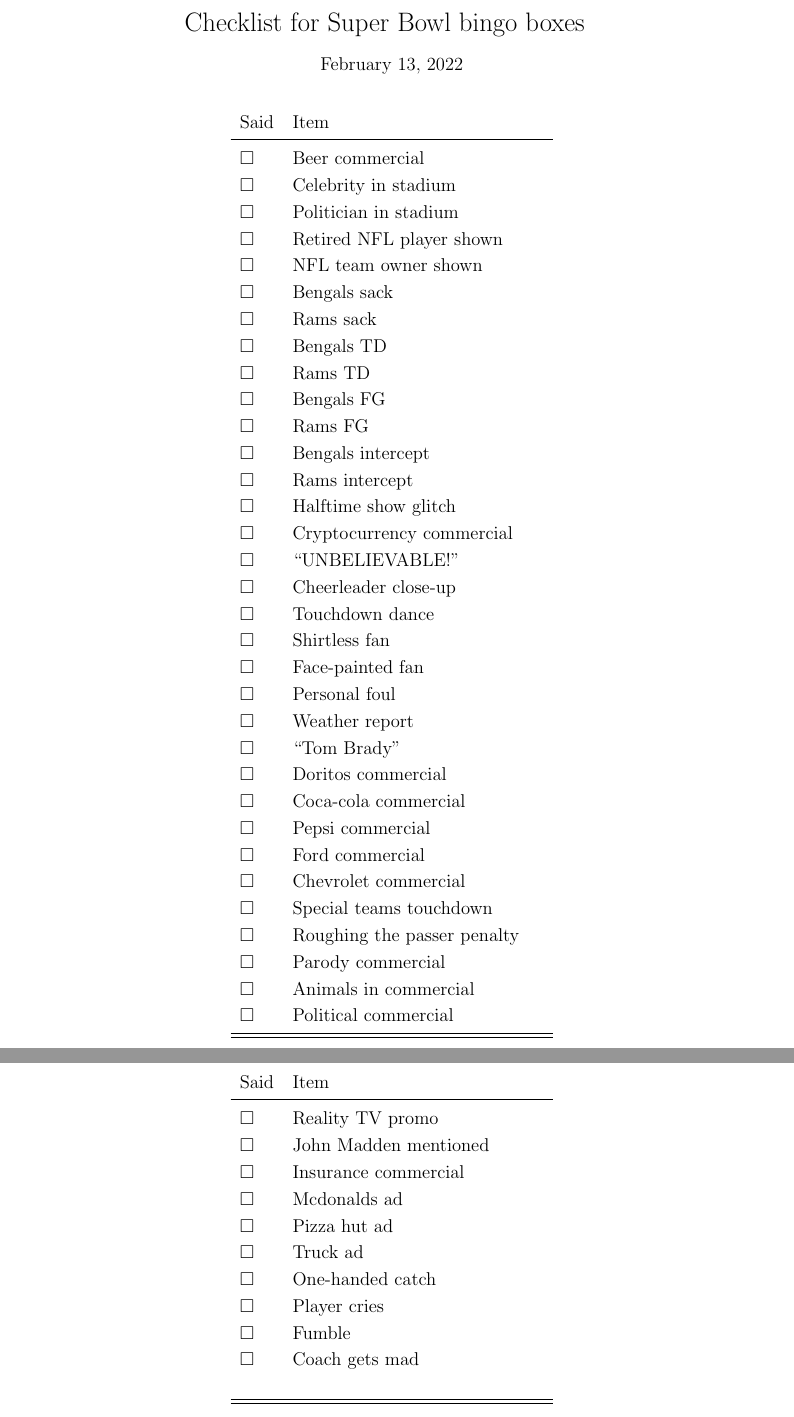
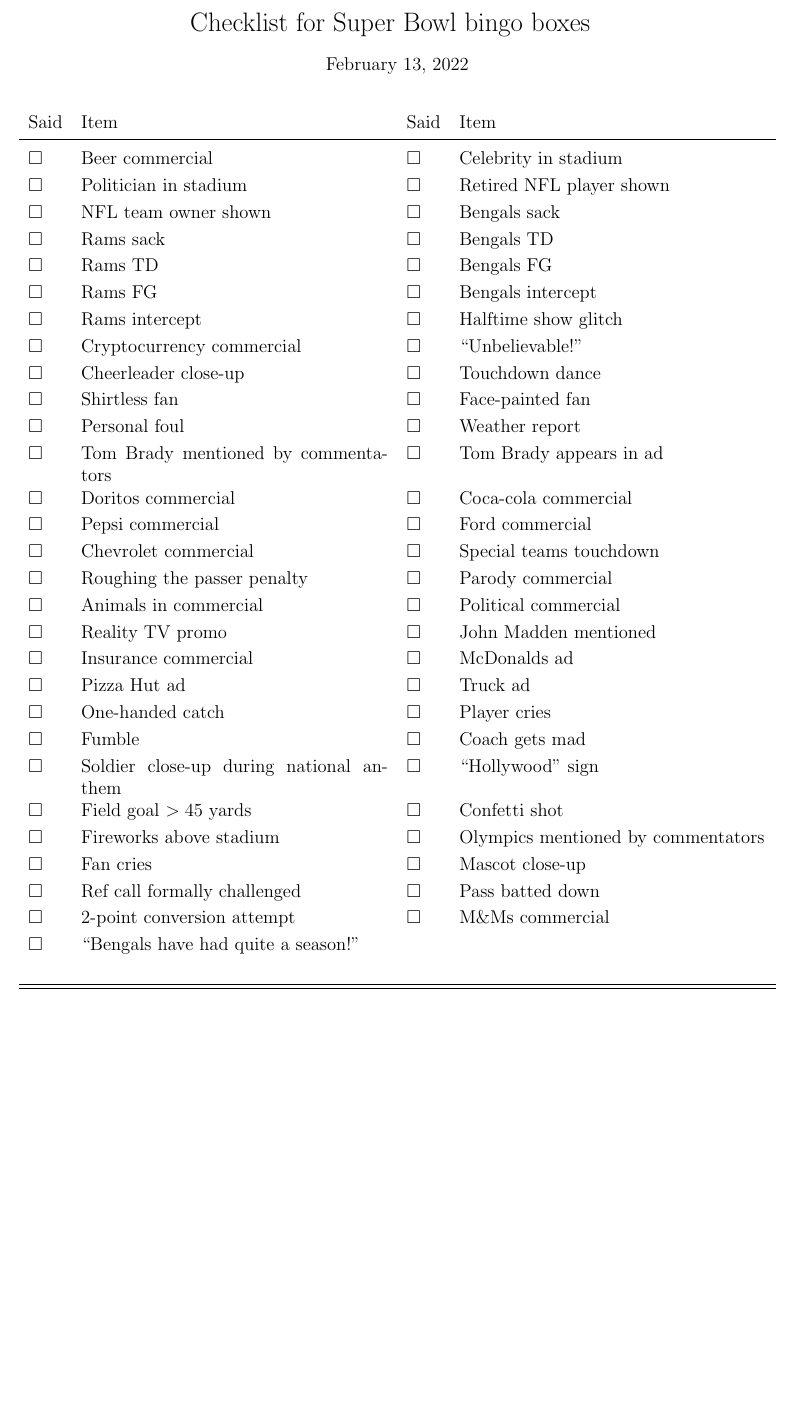
Before and after one commit to jessehamner/BingoCards, a LaTeX document (bingochecklist.tex, which reads checklist1.tex): two parts of pages 1 and 2 of 2 before the commit and part of the page after it, the two joined at a grey line, cut so that both start at the same text, the shorter picture padded with empty space. Compiled offline with pdfLaTeX.

Commit message:
updated with more entries; made checklist two-column.

```diff
--- a/bingochecklist.tex
+++ b/bingochecklist.tex
@@ -4,7 +4,7 @@
 \usepackage{longtable}
 \usepackage{amsmath, amssymb}
 \usepackage{marvosym}
-\usepackage[left=1.0in,right=1.1in,top=1.0in,bottom=0.75in]{geometry}
+\usepackage[left=0.75in,right=0.75in,top=1.0in,bottom=0.75in]{geometry}
 
 \newcommand{\sep}{1mm}
 \newcommand{\negsep}{-3mm}
@@ -25,13 +25,13 @@
 
 \end{center}
 
-\begin{longtable}{l p {2.25in} }
+\begin{longtable}{l p {2.75in} l p{2.75in}}
 
-Said  & Item \\[\sep]
+Said  & Item & Said & Item \\[\sep]
 \hline\\[\negsep]
 \endfirsthead
 
-Said  & Item \\[\sep]
+Said  & Item & Said & Item\\[\sep]
 \hline\\[\negsep]
 \endhead
 
--- a/checklist1.tex
+++ b/checklist1.tex
@@ -1,45 +1,31 @@
 % Hopefully a nice table
 
-$\square$ & Beer commercial \\[\sep]
-$\square$ & Celebrity in stadium \\[\sep]
-$\square$ & Politician in stadium \\[\sep]
-$\square$ & Retired NFL player shown \\[\sep]
-$\square$ & NFL team owner shown \\[\sep]
-$\square$ & Bengals sack \\[\sep]
-$\square$ & Rams sack \\[\sep]
-$\square$ & Bengals TD \\[\sep]
-$\square$ & Rams TD \\[\sep]
-$\square$ & Bengals FG \\[\sep]
-$\square$ & Rams FG \\[\sep]
-$\square$ & Bengals intercept \\[\sep]
-$\square$ & Rams intercept \\[\sep]
-$\square$ & Halftime show glitch \\[\sep]
-$\square$ & Cryptocurrency commercial \\[\sep]
-$\square$ & ``UNBELIEVABLE!" \\[\sep]
-$\square$ & Cheerleader close-up \\[\sep]
-$\square$ & Touchdown dance \\[\sep]
-$\square$ & Shirtless fan \\[\sep]
-$\square$ & Face-painted fan \\[\sep]
-$\square$ & Personal foul \\[\sep]
-$\square$ & Weather report \\[\sep]
-$\square$ & ``Tom Brady" \\[\sep]
-$\square$ & Doritos commercial \\[\sep]
-$\square$ & Coca-cola commercial \\[\sep]
-$\square$ & Pepsi commercial \\[\sep]
-$\square$ & Ford commercial \\[\sep]
-$\square$ & Chevrolet commercial \\[\sep]
-$\square$ & Special teams touchdown \\[\sep]
-$\square$ & Roughing the passer penalty \\[\sep]
-$\square$ & Parody commercial \\[\sep]
-$\square$ & Animals in commercial \\[\sep]
-$\square$ & Political commercial \\[\sep]
-$\square$ & Reality TV promo \\[\sep]
-$\square$ & John Madden mentioned \\[\sep]
-$\square$ & Insurance commercial \\[\sep]
-$\square$ & Mcdonalds ad \\[\sep]
-$\square$ & Pizza hut ad \\[\sep]
-$\square$ & Truck ad \\[\sep]
-$\square$ & One-handed catch \\[\sep]
-$\square$ & Player cries \\[\sep]
-$\square$ & Fumble \\[\sep]
-$\square$ & Coach gets mad \\[\sep]
+$\square$ & Beer commercial &$\square$ & Celebrity in stadium \\[\sep]
+$\square$ & Politician in stadium &$\square$ & Retired NFL player shown \\[\sep]
+$\square$ & NFL team owner shown &$\square$ & Bengals sack \\[\sep]
+$\square$ & Rams sack &$\square$ & Bengals TD \\[\sep]
+$\square$ & Rams TD &$\square$ & Bengals FG \\[\sep]
+$\square$ & Rams FG &$\square$ & Bengals intercept \\[\sep]
+$\square$ & Rams intercept &$\square$ & Halftime show glitch \\[\sep]
+$\square$ & Cryptocurrency commercial &$\square$ & ``Unbelievable!" \\[\sep]
+$\square$ & Cheerleader close-up &$\square$ & Touchdown dance \\[\sep]
+$\square$ & Shirtless fan &$\square$ & Face-painted fan \\[\sep]
+$\square$ & Personal foul &$\square$ & Weather report \\[\sep]
+$\square$ & Tom Brady mentioned by commentators &$\square$ & Tom Brady appears in ad \\[\sep]
+$\square$ & Doritos commercial &$\square$ & Coca-cola commercial \\[\sep]
+$\square$ & Pepsi commercial &$\square$ & Ford commercial \\[\sep]
+$\square$ & Chevrolet commercial &$\square$ & Special teams touchdown \\[\sep]
+$\square$ & Roughing the passer penalty &$\square$ & Parody commercial \\[\sep]
+$\square$ & Animals in commercial &$\square$ & Political commercial \\[\sep]
+$\square$ & Reality TV promo &$\square$ & John Madden mentioned \\[\sep]
+$\square$ & Insurance commercial &$\square$ & McDonalds ad \\[\sep]
+$\square$ & Pizza Hut ad &$\square$ & Truck ad \\[\sep]
+$\square$ & One-handed catch &$\square$ & Player cries \\[\sep]
+$\square$ & Fumble &$\square$ & Coach gets mad \\[\sep]
+$\square$ & Soldier close-up during national anthem &$\square$ & ``Hollywood" sign \\[\sep]
+$\square$ & Field goal $> 45$ yards &$\square$ & Confetti shot \\[\sep]
+$\square$ & Fireworks above stadium &$\square$ & Olympics mentioned by commentators \\[\sep]
+$\square$ & Fan cries &$\square$ & Mascot close-up \\[\sep]
+$\square$ & Ref call formally challenged &$\square$ & Pass batted down \\[\sep]
+$\square$ & 2-point conversion attempt &$\square$ & M\&Ms commercial \\[\sep]
+$\square$ & ``Bengals have had quite a season!" &&\\[\sep]
```
Also changed, not shown: superbowlbingolist.tex (+18 -4 lines), bingocards.pdf, bingochecklist.pdf, 1 other file.
